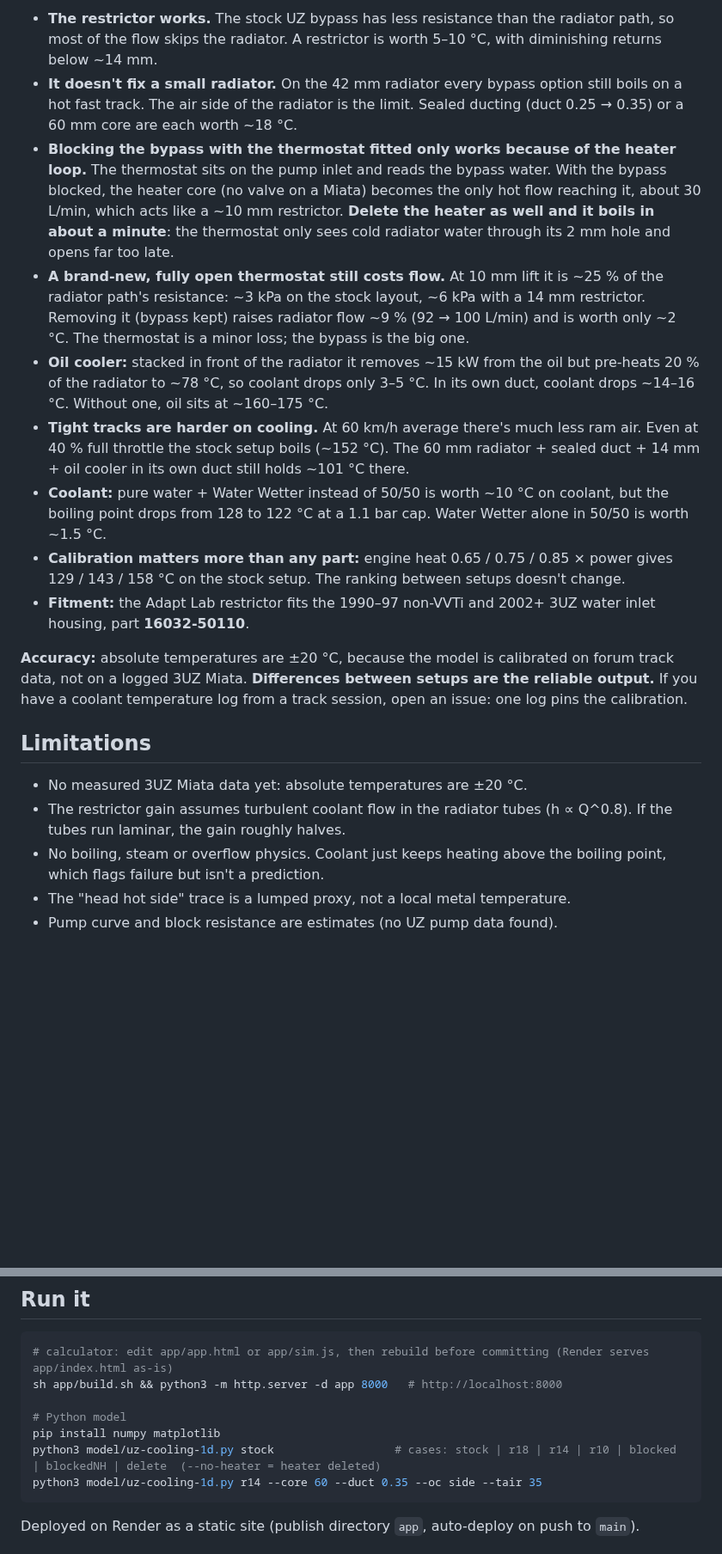
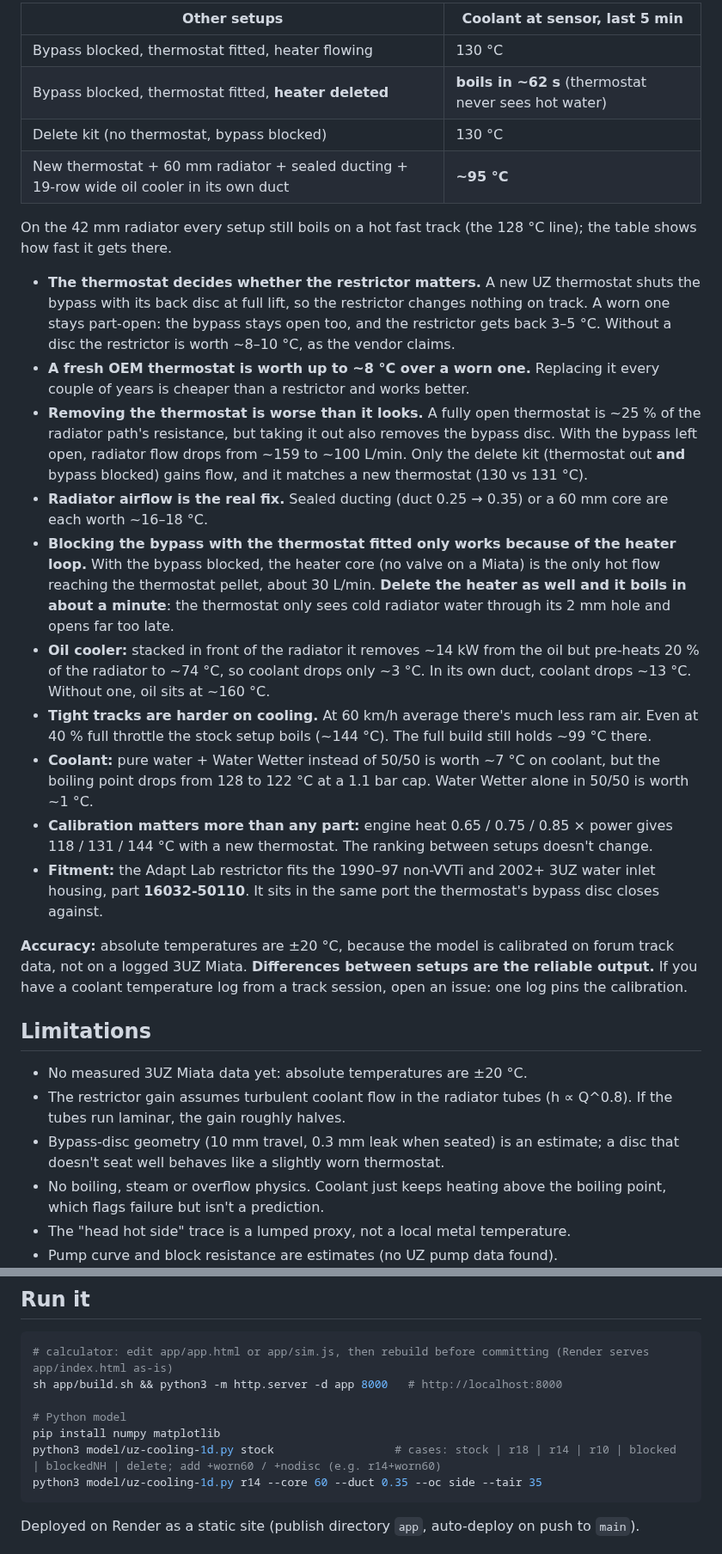
Before and after one commit to strndy/uz-miata-cooling, a Markdown page: README.md, 2 parts joined by grey strips. Shown at 86% size. Rendered like a GitHub page; blank space fills up the shorter version.

````diff
--- a/README.md
+++ b/README.md
@@ -117,13 +117,23 @@ Default scenario: 3UZ-FE stock (290 hp, shifting at 6500 rpm), stock water pump,
 
-- **The restrictor works.** The stock UZ bypass has less resistance than the radiator path, so most of the flow skips the radiator. A restrictor is worth 5–10 °C, with diminishing returns below ~14 mm.
-- **It doesn't fix a small radiator.** On the 42 mm radiator every bypass option still boils on a hot fast track. The air side of the radiator is the limit. Sealed ducting (duct 0.25 → 0.35) or a 60 mm core are each worth ~18 °C.
-- **Blocking the bypass with the thermostat fitted only works because of the heater loop.** The thermostat sits on the pump inlet and reads the bypass water. With the bypass blocked, the heater core (no valve on a Miata) becomes the only hot flow reaching it, about 30 L/min, which acts like a ~10 mm restrictor. **Delete the heater as well and it boils in about a minute**: the thermostat only sees cold radiator water through its 2 mm hole and opens far too late.
-- **A brand-new, fully open thermostat still costs flow.** At 10 mm lift it is ~25 % of the radiator path's resistance: ~3 kPa on the stock layout, ~6 kPa with a 14 mm restrictor. Removing it (bypass kept) raises radiator flow ~9 % (92 → 100 L/min) and is worth only ~2 °C. The thermostat is a minor loss; the bypass is the big one.
-- **Oil cooler:** stacked in front of the radiator it removes ~15 kW from the oil but pre-heats 20 % of the radiator to ~78 °C, so coolant drops only 3–5 °C. In its own duct, coolant drops ~14–16 °C. Without one, oil sits at ~160–175 °C.
-- **Tight tracks are harder on cooling.** At 60 km/h average there's much less ram air. Even at 40 % full throttle the stock setup boils (~152 °C). The 60 mm radiator + sealed duct + 14 mm + oil cooler in its own duct still holds ~101 °C there.
-- **Coolant:** pure water + Water Wetter instead of 50/50 is worth ~10 °C on coolant, but the boiling point drops from 128 to 122 °C at a 1.1 bar cap. Water Wetter alone in 50/50 is worth ~1.5 °C.
-- **Calibration matters more than any part:** engine heat 0.65 / 0.75 / 0.85 × power gives 129 / 143 / 158 °C on the stock setup. The ranking between setups doesn't change.
-- **Fitment:** the Adapt Lab restrictor fits the 1990–97 non-VVTi and 2002+ 3UZ water inlet housing, part **16032-50110**.
+| Other setups | Coolant at sensor, last 5 min |
+|---|---|
+| Bypass blocked, thermostat fitted, heater flowing | 130 °C |
+| Bypass blocked, thermostat fitted, **heater deleted** | **boils in ~62 s** (thermostat never sees hot water) |
+| Delete kit (no thermostat, bypass blocked) | 130 °C |
+| New thermostat + 60 mm radiator + sealed ducting + 19-row wide oil cooler in its own duct | **~95 °C** |
+
+On the 42 mm radiator every setup still boils on a hot fast track (the 128 °C line); the table shows how fast it gets there.
+
+- **The thermostat decides whether the restrictor matters.** A new UZ thermostat shuts the bypass with its back disc at full lift, so the restrictor changes nothing on track. A worn one stays part-open: the bypass stays open too, and the restrictor gets back 3–5 °C. Without a disc the restrictor is worth ~8–10 °C, as the vendor claims.
+- **A fresh OEM thermostat is worth up to ~8 °C over a worn one.** Replacing it every couple of years is cheaper than a restrictor and works better.
+- **Removing the thermostat is worse than it looks.** A fully open thermostat is ~25 % of the radiator path's resistance, but taking it out also removes the bypass disc. With the bypass left open, radiator flow drops from ~159 to ~100 L/min. Only the delete kit (thermostat out **and** bypass blocked) gains flow, and it matches a new thermostat (130 vs 131 °C).
+- **Radiator airflow is the real fix.** Sealed ducting (duct 0.25 → 0.35) or a 60 mm core are each worth ~16–18 °C.
+- **Blocking the bypass with the thermostat fitted only works because of the heater loop.** With the bypass blocked, the heater core (no valve on a Miata) is the only hot flow reaching the thermostat pellet, about 30 L/min. **Delete the heater as well and it boils in about a minute**: the thermostat only sees cold radiator water through its 2 mm hole and opens far too late.
+- **Oil cooler:** stacked in front of the radiator it removes ~14 kW from the oil but pre-heats 20 % of the radiator to ~74 °C, so coolant drops only ~3 °C. In its own duct, coolant drops ~13 °C. Without one, oil sits at ~160 °C.
+- **Tight tracks are harder on cooling.** At 60 km/h average there's much less ram air. Even at 40 % full throttle the stock setup boils (~144 °C). The full build still holds ~99 °C there.
+- **Coolant:** pure water + Water Wetter instead of 50/50 is worth ~7 °C on coolant, but the boiling point drops from 128 to 122 °C at a 1.1 bar cap. Water Wetter alone in 50/50 is worth ~1 °C.
+- **Calibration matters more than any part:** engine heat 0.65 / 0.75 / 0.85 × power gives 118 / 131 / 144 °C with a new thermostat. The ranking between setups doesn't change.
+- **Fitment:** the Adapt Lab restrictor fits the 1990–97 non-VVTi and 2002+ 3UZ water inlet housing, part **16032-50110**. It sits in the same port the thermostat's bypass disc closes against.
 
 **Accuracy:** absolute temperatures are ±20 °C, because the model is calibrated on forum track data, not on a logged 3UZ Miata. **Differences between setups are the reliable output.** If you have a coolant temperature log from a track session, open an issue: one log pins the calibration.
 
@@ -131,6 +141,7 @@ Default scenario: 3UZ-FE stock (290 hp, shifting at 6500 rpm), stock water pump,
 
 - No measured 3UZ Miata data yet: absolute temperatures are ±20 °C.
 - The restrictor gain assumes turbulent coolant flow in the radiator tubes (h ∝ Q^0.8). If the tubes run laminar, the gain roughly halves.
+- Bypass-disc geometry (10 mm travel, 0.3 mm leak when seated) is an estimate; a disc that doesn't seat well behaves like a slightly worn thermostat.
 - No boiling, steam or overflow physics. Coolant just keeps heating above the boiling point, which flags failure but isn't a prediction.
 - The "head hot side" trace is a lumped proxy, not a local metal temperature.
 - Pump curve and block resistance are estimates (no UZ pump data found).
@@ -157,7 +168,7 @@ sh app/build.sh && python3 -m http.server -d app 8000   # http://localhost:8000
 
 # Python model
 pip install numpy matplotlib
-python3 model/uz-cooling-1d.py stock                  # cases: stock | r18 | r14 | r10 | blocked | blockedNH | delete  (--no-heater = heater deleted)
+python3 model/uz-cooling-1d.py stock                  # cases: stock | r18 | r14 | r10 | blocked | blockedNH | delete; add +worn60 / +nodisc (e.g. r14+worn60)
 python3 model/uz-cooling-1d.py r14 --core 60 --duct 0.35 --oc side --tair 35
 ```
 
````
Also changed, not shown: other parts of README.md (+14 -14 lines), results/uz-cooling-log.md (+7 -0 lines), results/panels/uz-cooling-compare.png, results/panels/uz-cooling-oil.png, results/panels/uz-cooling-stock.png, 6 other files.
